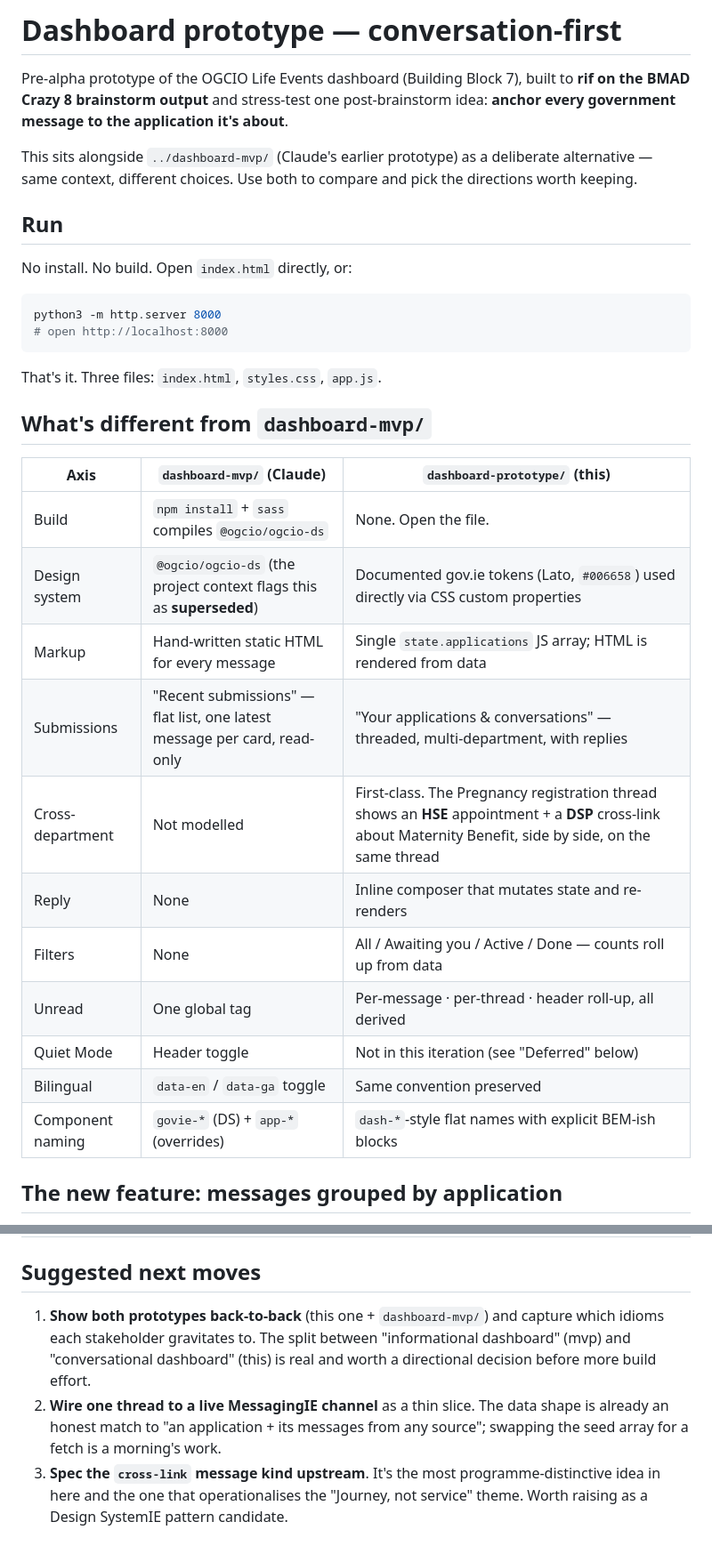
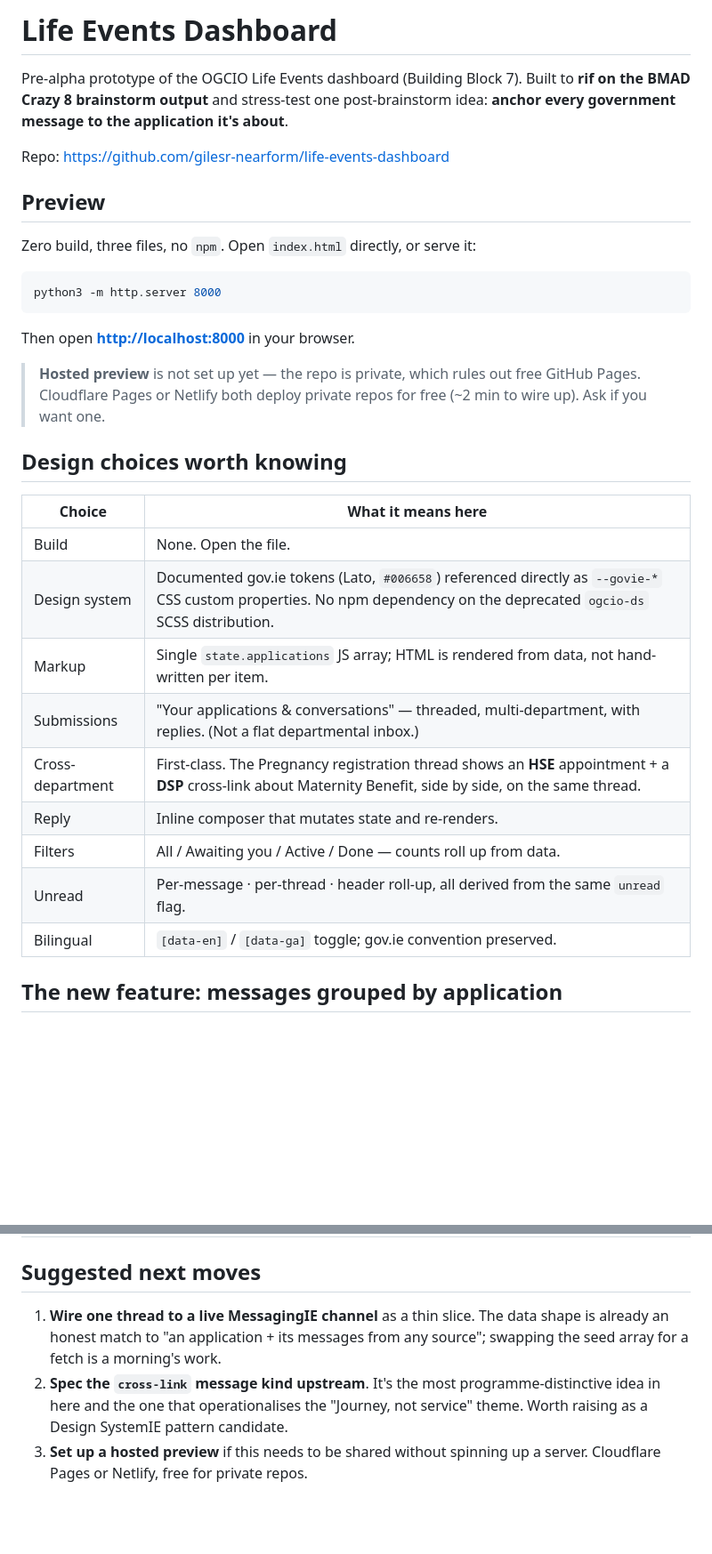
Before and after one commit to gilesr-nearform/life-events-dashboard, a Markdown page: README.md, 2 parts joined by grey strips. Shown at 89% size. Drawn GitHub-style; blank space fills up the shorter version.

Commit message:
Update README: add preview section, drop comparison to deleted dashboard-mvp
Co-authored-by: Cursor <cursoragent@cursor.com>

````diff
--- a/README.md
+++ b/README.md
@@ -1,40 +1,39 @@
-# Dashboard prototype — conversation-first
+# Life Events Dashboard
 
-Pre-alpha prototype of the OGCIO Life Events dashboard (Building Block 7),
-built to **rif on the BMAD Crazy 8 brainstorm output** and stress-test one
+Pre-alpha prototype of the OGCIO Life Events dashboard (Building Block 7).
+Built to **rif on the BMAD Crazy 8 brainstorm output** and stress-test one
 post-brainstorm idea: **anchor every government message to the application
 it's about**.
 
-This sits alongside `../dashboard-mvp/` (Claude's earlier prototype) as a
-deliberate alternative — same context, different choices. Use both to
-compare and pick the directions worth keeping.
+Repo: <https://github.com/gilesr-nearform/life-events-dashboard>
 
-## Run
+## Preview
 
-No install. No build. Open `index.html` directly, or:
+Zero build, three files, no `npm`. Open `index.html` directly, or serve it:
 
 ```bash
 python3 -m http.server 8000
-# open http://localhost:8000
 ```
 
-That's it. Three files: `index.html`, `styles.css`, `app.js`.
+Then open **<http://localhost:8000>** in your browser.
 
-## What's different from `dashboard-mvp/`
+> **Hosted preview** is not set up yet — the repo is private, which rules
+> out free GitHub Pages. Cloudflare Pages or Netlify both deploy private
+> repos for free (~2 min to wire up). Ask if you want one.
 
-| Axis | `dashboard-mvp/` (Claude) | `dashboard-prototype/` (this) |
-|---|---|---|
-| Build | `npm install` + `sass` compiles `@ogcio/ogcio-ds` | None. Open the file. |
-| Design system | `@ogcio/ogcio-ds` (the project context flags this as **superseded**) | Documented gov.ie tokens (Lato, `#006658`) used directly via CSS custom properties |
-| Markup | Hand-written static HTML for every message | Single `state.applications` JS array; HTML is rendered from data |
-| Submissions | "Recent submissions" — flat list, one latest message per card, read-only | "Your applications & conversations" — threaded, multi-department, with replies |
-| Cross-department | Not modelled | First-class. The Pregnancy registration thread shows an **HSE** appointment + a **DSP** cross-link about Maternity Benefit, side by side, on the same thread |
-| Reply | None | Inline composer that mutates state and re-renders |
-| Filters | None | All / Awaiting you / Active / Done — counts roll up from data |
-| Unread | One global tag | Per-message · per-thread · header roll-up, all derived |
-| Quiet Mode | Header toggle | Not in this iteration (see "Deferred" below) |
-| Bilingual | `data-en` / `data-ga` toggle | Same convention preserved |
-| Component naming | `govie-*` (DS) + `app-*` (overrides) | `dash-*`-style flat names with explicit BEM-ish blocks |
+## Design choices worth knowing
+
+| Choice | What it means here |
+|---|---|
+| Build | None. Open the file. |
+| Design system | Documented gov.ie tokens (Lato, `#006658`) referenced directly as `--govie-*` CSS custom properties. No npm dependency on the deprecated `ogcio-ds` SCSS distribution. |
+| Markup | Single `state.applications` JS array; HTML is rendered from data, not hand-written per item. |
+| Submissions | "Your applications & conversations" — threaded, multi-department, with replies. (Not a flat departmental inbox.) |
+| Cross-department | First-class. The Pregnancy registration thread shows an **HSE** appointment + a **DSP** cross-link about Maternity Benefit, side by side, on the same thread. |
+| Reply | Inline composer that mutates state and re-renders. |
+| Filters | All / Awaiting you / Active / Done — counts roll up from data. |
+| Unread | Per-message · per-thread · header roll-up, all derived from the same `unread` flag. |
+| Bilingual | `[data-en]` / `[data-ga]` toggle; gov.ie convention preserved. |
 
 ## The new feature: messages grouped by application
 
@@ -148,15 +147,13 @@ client — the client should switch to plain text + structured CTAs.
 
 ## Suggested next moves
 
-1. **Show both prototypes back-to-back** (this one + `dashboard-mvp/`) and
-   capture which idioms each stakeholder gravitates to. The split between
-   "informational dashboard" (mvp) and "conversational dashboard" (this)
-   is real and worth a directional decision before more build effort.
-2. **Wire one thread to a live MessagingIE channel** as a thin slice. The
+1. **Wire one thread to a live MessagingIE channel** as a thin slice. The
    data shape is already an honest match to "an application + its
    messages from any source"; swapping the seed array for a fetch is a
    morning's work.
-3. **Spec the `cross-link` message kind upstream**. It's the most
+2. **Spec the `cross-link` message kind upstream**. It's the most
    programme-distinctive idea in here and the one that operationalises
    the "Journey, not service" theme. Worth raising as a Design SystemIE
    pattern candidate.
+3. **Set up a hosted preview** if this needs to be shared without spinning
+   up a server. Cloudflare Pages or Netlify, free for private repos.
````
